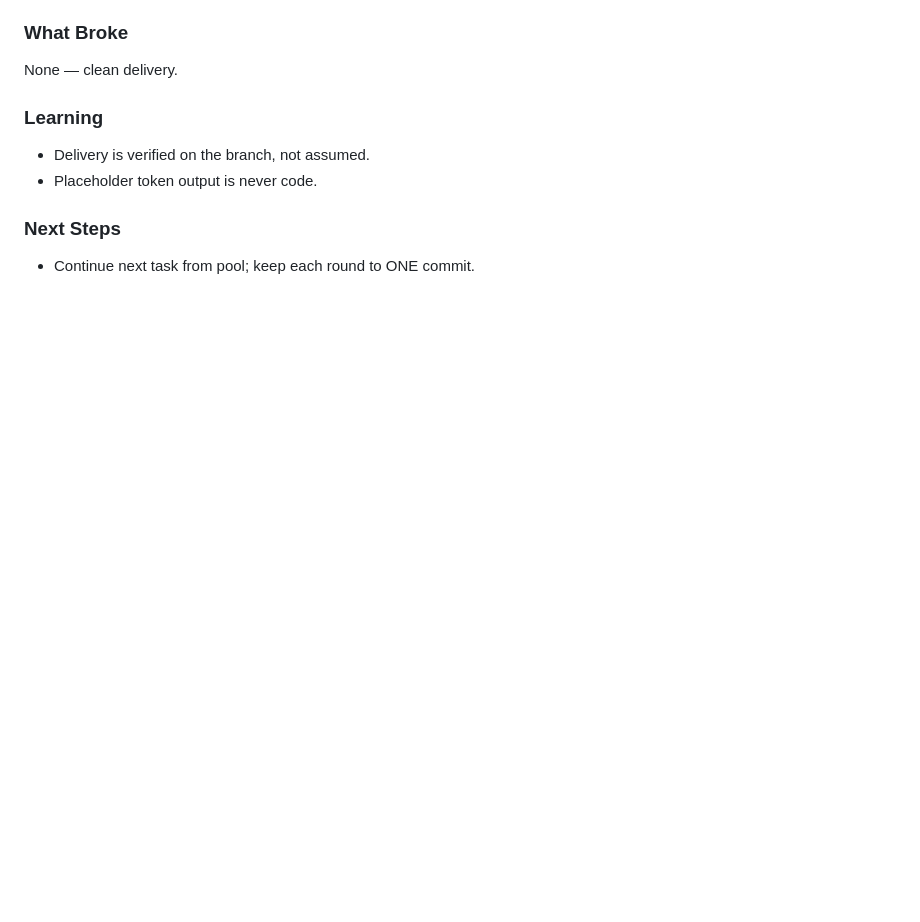
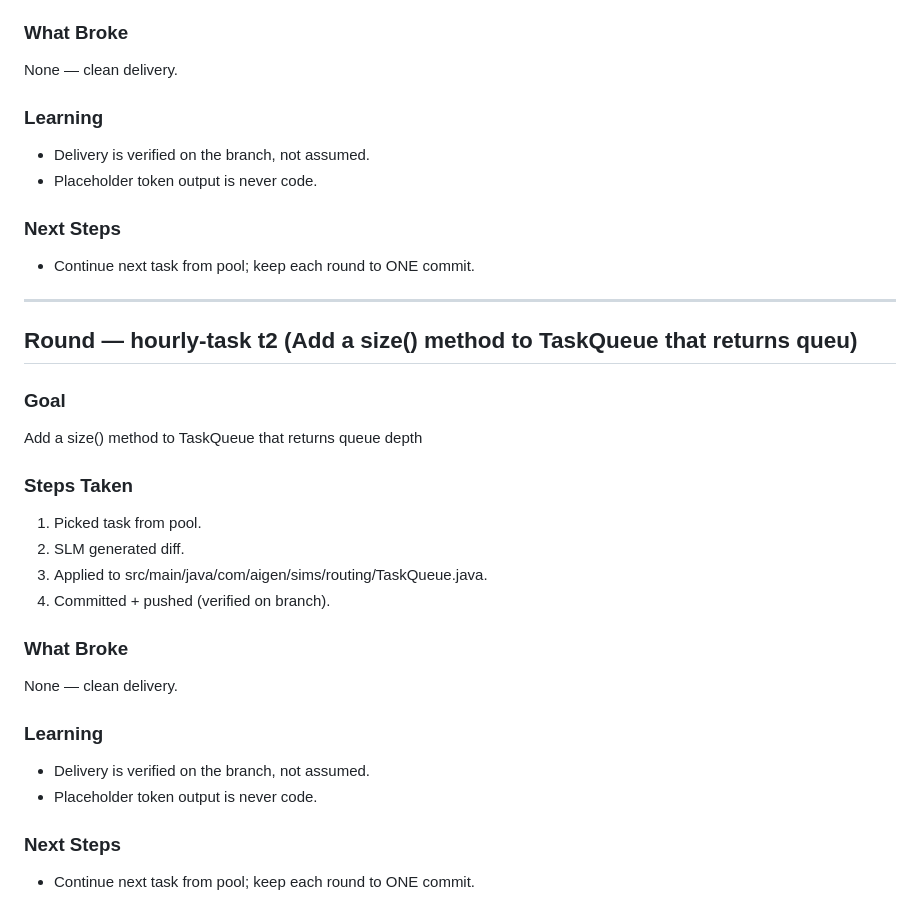
Before and after one commit to chrisalunlloyd2-sudo/SIMS1337, a Markdown page: docs/LEARNINGS.md, the part around the change. GitHub-like rendering; blank space fills up the shorter version.

Commit message:
learn: round t2 entry

```diff
--- a/docs/LEARNINGS.md
+++ b/docs/LEARNINGS.md
@@ -218,3 +218,26 @@ None — clean delivery.
 
 ### Next Steps
 - Continue next task from pool; keep each round to ONE commit.
+
+---
+
+## Round — hourly-task t2 (Add a size() method to TaskQueue that returns queu)
+
+### Goal
+Add a size() method to TaskQueue that returns queue depth
+
+### Steps Taken
+1. Picked task from pool.
+2. SLM generated diff.
+3. Applied to src/main/java/com/aigen/sims/routing/TaskQueue.java.
+4. Committed + pushed (verified on branch).
+
+### What Broke
+None — clean delivery.
+
+### Learning
+- Delivery is verified on the branch, not assumed.
+- Placeholder token output is never code.
+
+### Next Steps
+- Continue next task from pool; keep each round to ONE commit.
```
